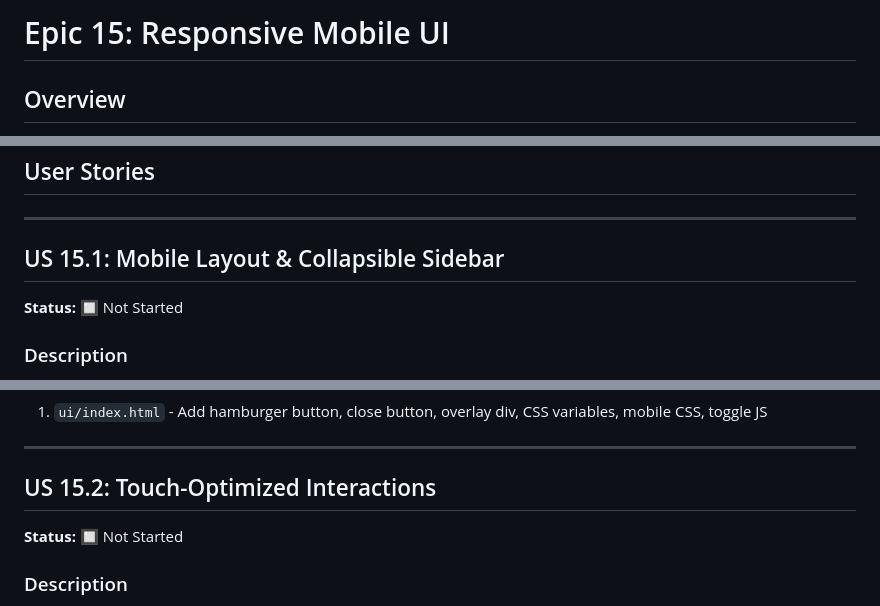
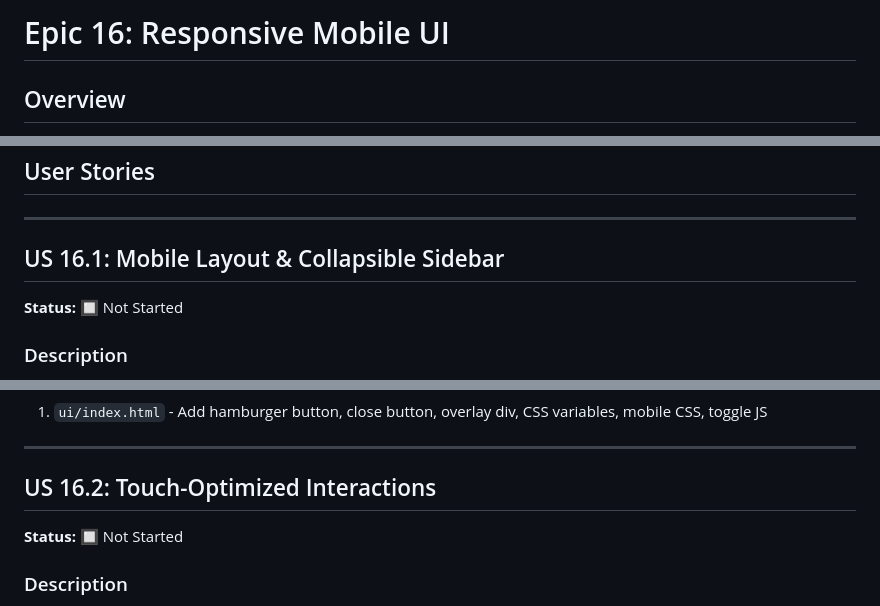
Before and after one commit to FloLecoeuche/lexard, a Markdown page: tasks/epic-16-responsive-mobile-ui.md, 3 parts joined by grey strips. Drawn GitHub-style.

```diff
--- a/tasks/epic-15-responsive-mobile-ui.md
+++ b/tasks/epic-16-responsive-mobile-ui.md
@@ -1,4 +1,4 @@
-# Epic 15: Responsive Mobile UI
+# Epic 16: Responsive Mobile UI
 
 ## Overview
 
@@ -32,7 +32,7 @@ Make the main Lexard web UI (`ui/index.html`) fully responsive for mobile device
 
 ---
 
-## US 15.1: Mobile Layout & Collapsible Sidebar
+## US 16.1: Mobile Layout & Collapsible Sidebar
 
 **Status:** 🔲 Not Started
 
@@ -253,7 +253,7 @@ overlay.addEventListener('click', closeSidebar);
 
 ---
 
-## US 15.2: Touch-Optimized Interactions
+## US 16.2: Touch-Optimized Interactions
 
 **Status:** 🔲 Not Started
 
```
Also changed, not shown: other parts of tasks/epic-16-responsive-mobile-ui.md (+2 -2 lines), tasks/PROGRESS.md (+4 -4 lines), tasks/epic-15-mobile-ux-refinements.md (renamed from tasks/epic-16-mobile-ux-refinements.md, +4 -4 lines).
